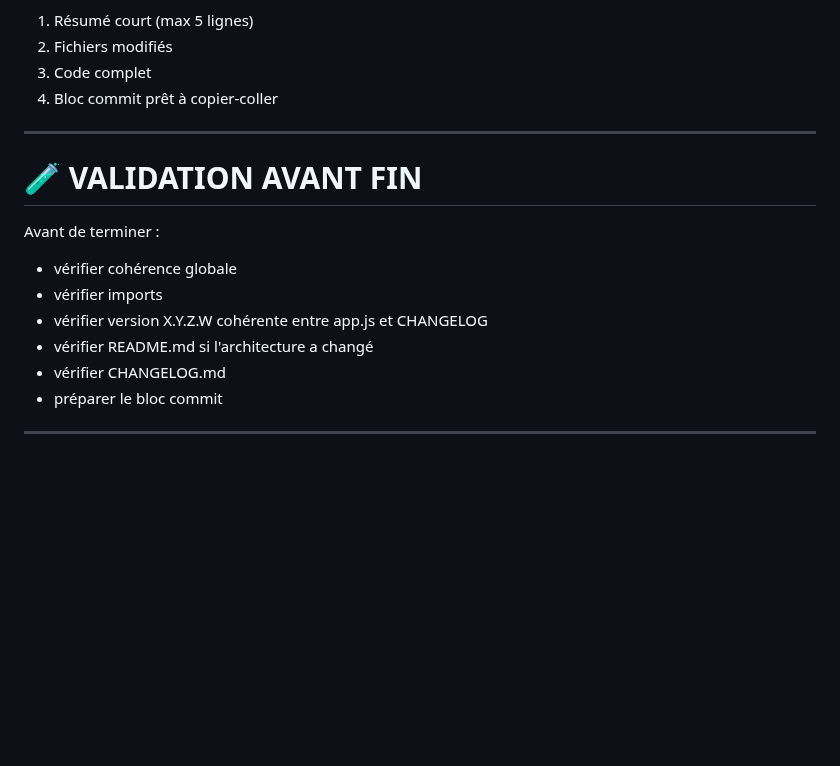
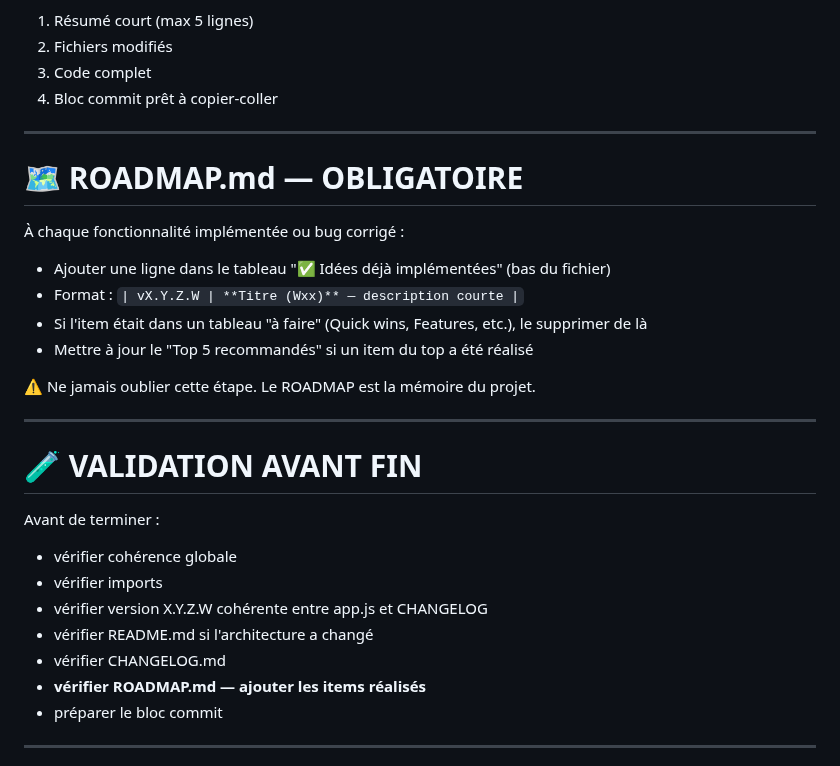
Before and after one commit to fdaubercy/suivi-conso-carburant, a Markdown page: CLAUDE.md, the part around the change. Drawn GitHub-style; blank space fills up the shorter version.

Commit message:
chore(claude): ajout règle obligatoire mise à jour ROADMAP.md à chaque tâche [v3.0.0.2]

```diff
--- a/CLAUDE.md
+++ b/CLAUDE.md
@@ -214,6 +214,19 @@ Toujours dans cet ordre :
 
 ---
 
+# 🗺️ ROADMAP.md — OBLIGATOIRE
+
+À chaque fonctionnalité implémentée ou bug corrigé :
+
+- Ajouter une ligne dans le tableau "✅ Idées déjà implémentées" (bas du fichier)
+- Format : `| vX.Y.Z.W | **Titre (Wxx)** — description courte |`
+- Si l'item était dans un tableau "à faire" (Quick wins, Features, etc.), le supprimer de là
+- Mettre à jour le "Top 5 recommandés" si un item du top a été réalisé
+
+⚠️ Ne jamais oublier cette étape. Le ROADMAP est la mémoire du projet.
+
+---
+
 # 🧪 VALIDATION AVANT FIN
 
 Avant de terminer :
@@ -223,6 +236,7 @@ Avant de terminer :
 - vérifier version X.Y.Z.W cohérente entre app.js et CHANGELOG
 - vérifier README.md si l'architecture a changé
 - vérifier CHANGELOG.md
+- **vérifier ROADMAP.md — ajouter les items réalisés**
 - préparer le bloc commit
 
 ---
```
